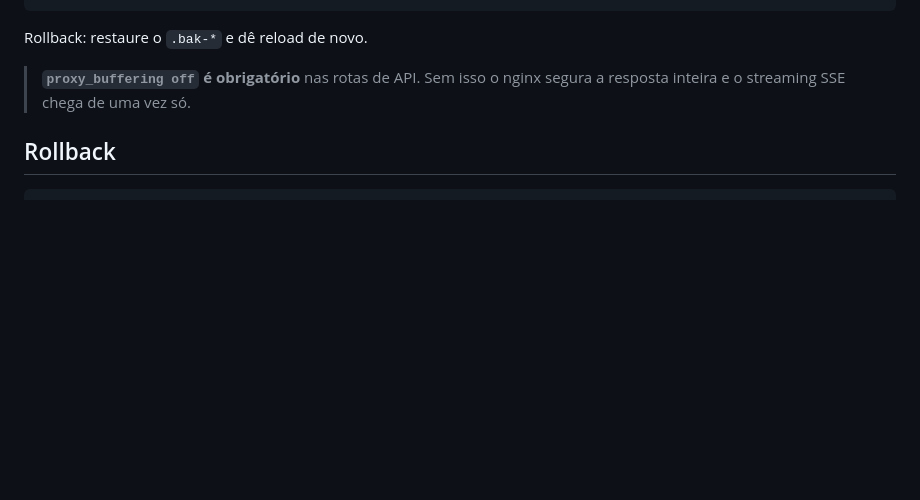
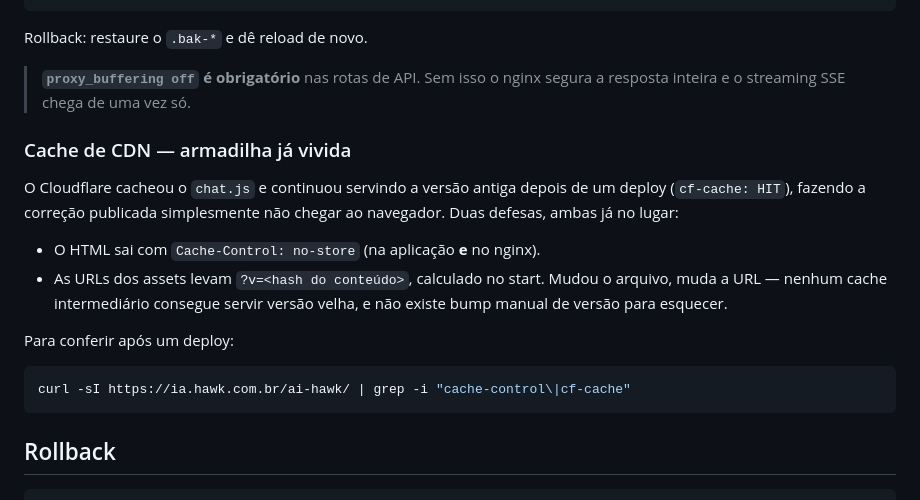
Before and after one commit to hawkinf/ai-hawk, a Markdown page: .claude/RELEASE_FLOW.md, the part around the change. GitHub-like rendering; blank space fills up the shorter version.

Commit message:
DOCS: chore - registrar armadilha de cache de CDN no deploy
Co-Authored-By: Claude Opus 5 <noreply@anthropic.com>

````diff
--- a/.claude/RELEASE_FLOW.md
+++ b/.claude/RELEASE_FLOW.md
@@ -105,6 +105,23 @@ Rollback: restaure o `.bak-*` e dê reload de novo.
 > **`proxy_buffering off` é obrigatório** nas rotas de API. Sem isso o nginx
 > segura a resposta inteira e o streaming SSE chega de uma vez só.
 
+### Cache de CDN — armadilha já vivida
+
+O Cloudflare cacheou o `chat.js` e continuou servindo a versão antiga depois de
+um deploy (`cf-cache: HIT`), fazendo a correção publicada simplesmente não
+chegar ao navegador. Duas defesas, ambas já no lugar:
+
+- O HTML sai com `Cache-Control: no-store` (na aplicação **e** no nginx).
+- As URLs dos assets levam `?v=<hash do conteúdo>`, calculado no start.
+  Mudou o arquivo, muda a URL — nenhum cache intermediário consegue servir
+  versão velha, e não existe bump manual de versão para esquecer.
+
+Para conferir após um deploy:
+
+```bash
+curl -sI https://ia.hawk.com.br/ai-hawk/ | grep -i "cache-control\|cf-cache"
+```
+
 ## Rollback
 
 ```bash
````
